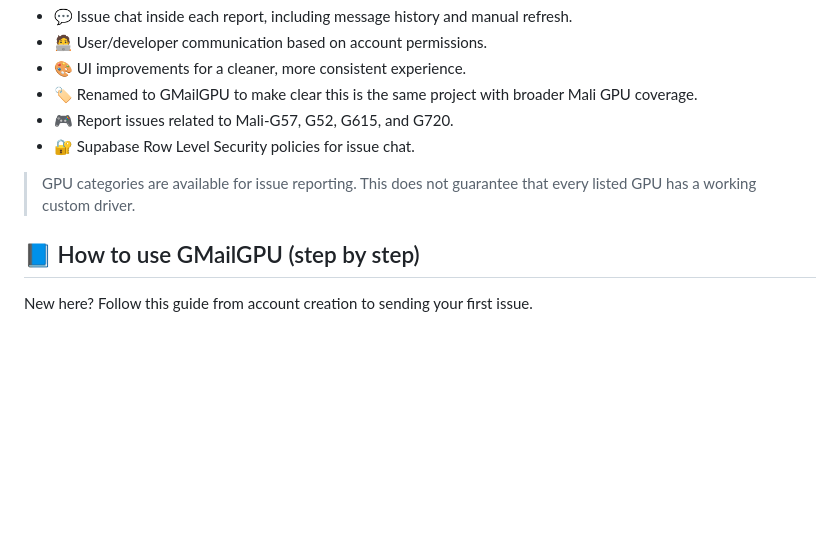
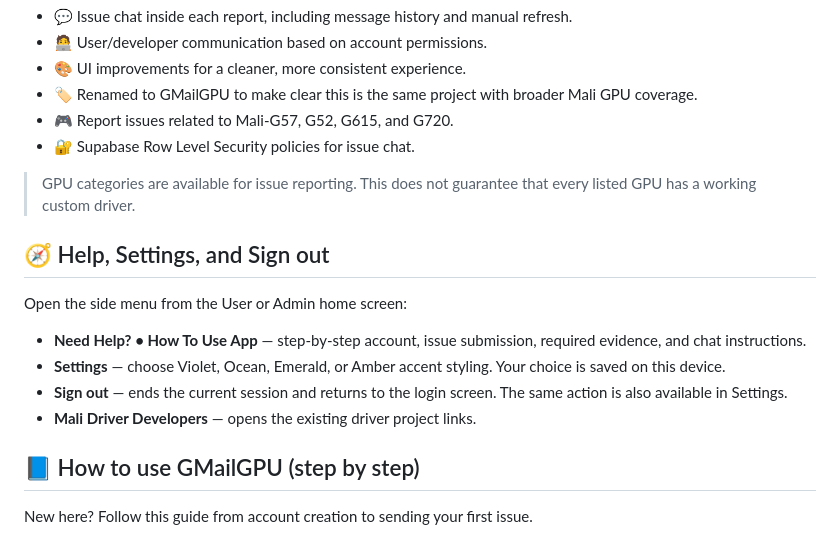
Before and after one commit to SOLO-XP/G57, a Markdown page: README.md, the part around the change. Drawn GitHub-style; blank space fills up the shorter version.

Commit message:
Document navigation drawer, settings, and sign out

```diff
--- a/README.md
+++ b/README.md
@@ -24,6 +24,14 @@
 - 🔐 Supabase Row Level Security policies for issue chat.
 
 > GPU categories are available for issue reporting. This does not guarantee that every listed GPU has a working custom driver.
+
+## 🧭 Help, Settings, and Sign out
+
+Open the side menu from the User or Admin home screen:
+- **Need Help? • How To Use App** — step-by-step account, issue submission, required evidence, and chat instructions.
+- **Settings** — choose Violet, Ocean, Emerald, or Amber accent styling. Your choice is saved on this device.
+- **Sign out** — ends the current session and returns to the login screen. The same action is also available in Settings.
+- **Mali Driver Developers** — opens the existing driver project links.
 
 ## 📘 How to use GMailGPU (step by step)
 
```
